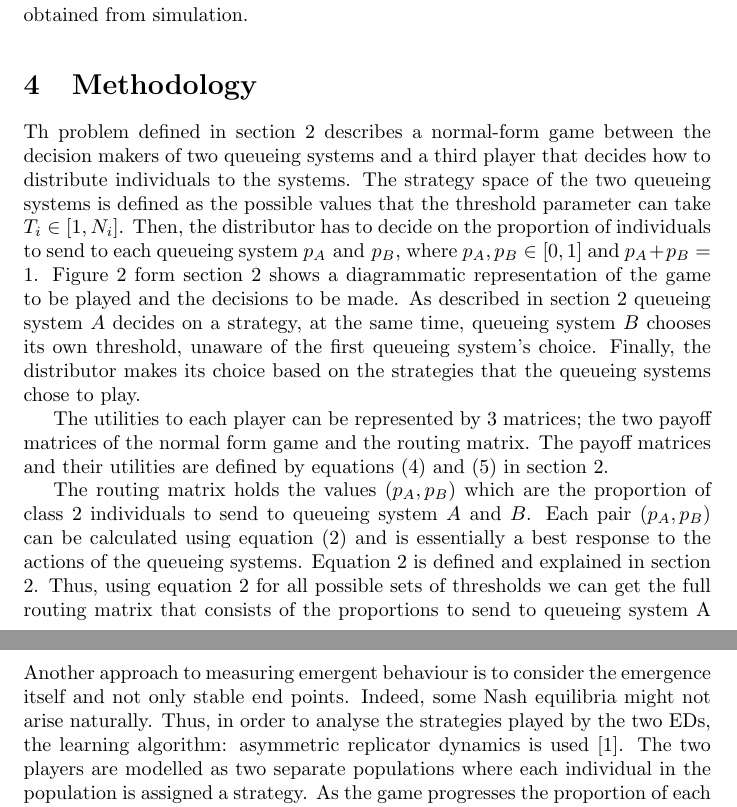
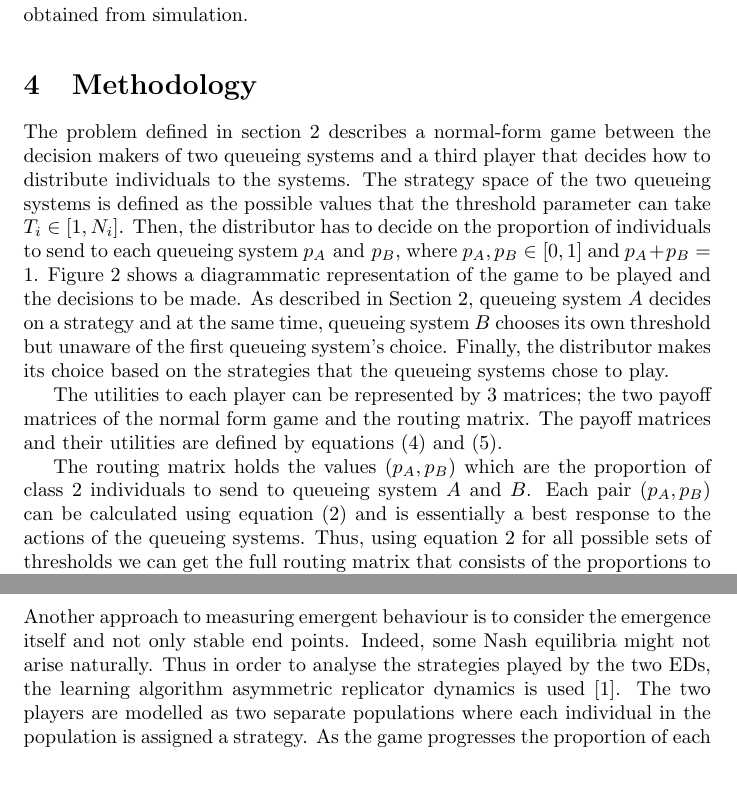
Before and after one commit to MichalisPanayides/ED-EMS-game-paper, a LaTeX paper (main.tex, which reads sections/methodology/main.tex): two parts of pages 18 and 20 of 53, joined at a grey line, cut so that both start at the same text, the shorter picture padded with empty space. Compiled offline with pdfLaTeX.

Commit message:
Apply changes to methodology section

```diff
--- a/sections/methodology/main.tex
+++ b/sections/methodology/main.tex
@@ -1,6 +1,6 @@
 \section{Methodology}\label{sec:methodology}
 
-Th problem defined in section \ref{sec:model_overview} describes a normal-form
+The problem defined in section \ref{sec:model_overview} describes a normal-form
 game between the decision makers of two queueing systems and a third player that
 decides how to distribute individuals to the systems.
 The strategy space of the two queueing systems is defined as the possible values
@@ -8,28 +8,25 @@ that the threshold parameter can take \(T_i \in [1, N_i]\).
 Then, the distributor has to decide on the proportion of individuals to send to
 each queueing system \(p_A \text{ and } p_B\), where \(p_A, p_B \in [0, 1] \)
 and \(p_A + p_B = 1\).
-Figure \ref{fig:imperfect_info_game} form section \ref{sec:model_overview}
+Figure \ref{fig:imperfect_info_game}
 shows a diagrammatic representation of the game to be played and the decisions
 to be made.
-As described in section \ref{sec:model_overview} queueing system \(A\) decides
-on a strategy, at the same time, queueing system \(B\) chooses its own
-threshold, unaware of the first queueing system's choice.
+As described in Section \ref{sec:model_overview}, queueing system \(A\) decides
+on a strategy and at the same time, queueing system \(B\) chooses its own
+threshold but unaware of the first queueing system's choice.
 Finally, the distributor makes its choice based on the strategies that the
 queueing systems chose to play.
 
 The utilities to each player can be represented by 3 matrices; the two payoff
 matrices of the normal form game and the routing matrix.
 The payoff matrices and their utilities are defined by equations
-(\ref{eq:payoff_entry}) and (\ref{eq:payoff_matrices}) in section
-\ref{sec:model_overview}.
+(\ref{eq:payoff_entry}) and (\ref{eq:payoff_matrices}).
 
 The routing matrix holds the values \((p_A, p_B)\) which are the proportion
 of class 2 individuals to send to queueing system \(A\) and \(B\).
 Each pair \((p_A, p_B)\) can be calculated using equation
 (\ref{eq:obj_distributor}) and is essentially
 a best response to the actions of the queueing systems.
-Equation \ref{eq:obj_distributor} is defined and explained in section
-\ref{sec:model_overview}.
 Thus, using equation \ref{eq:obj_distributor} for all possible sets of
 thresholds we can get the full routing matrix that consists of the proportions
 to send to queueing system A (\(p_A\)) and to queueing system B (\(p_B\)).
@@ -173,8 +170,8 @@ All game theoretic calculations were done in Python using the Nashpy library
 Another approach to measuring emergent behaviour is to consider
 the emergence itself and not only stable end points.
 Indeed, some Nash equilibria might not arise naturally.
-Thus, in order to analyse the strategies played by the two EDs, the learning
-algorithm: asymmetric replicator dynamics is
+Thus in order to analyse the strategies played by the two EDs, the learning
+algorithm asymmetric replicator dynamics is
 used~\cite{asymmetricreplicatordynamics}.
 The two players are modelled as two separate populations where each
 individual in the population is assigned a strategy.
```
Also changed, not shown: sections/methodology/main.tex (2 more changed lines).
